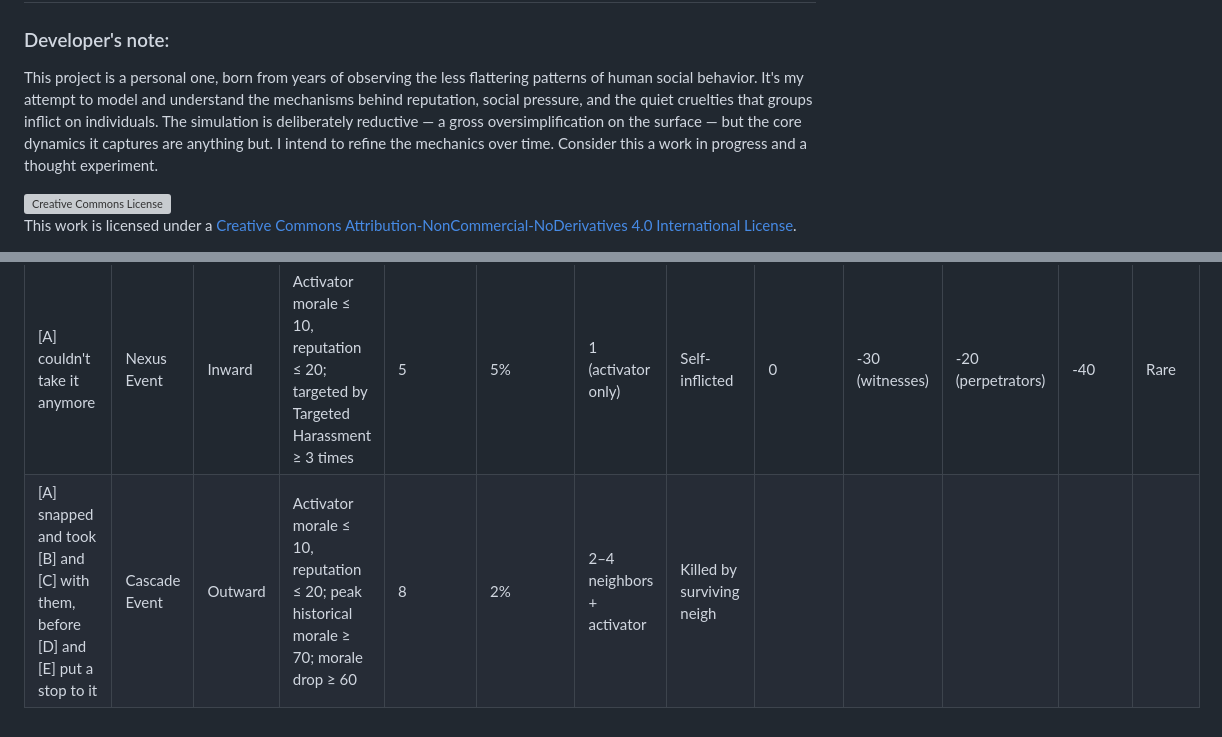
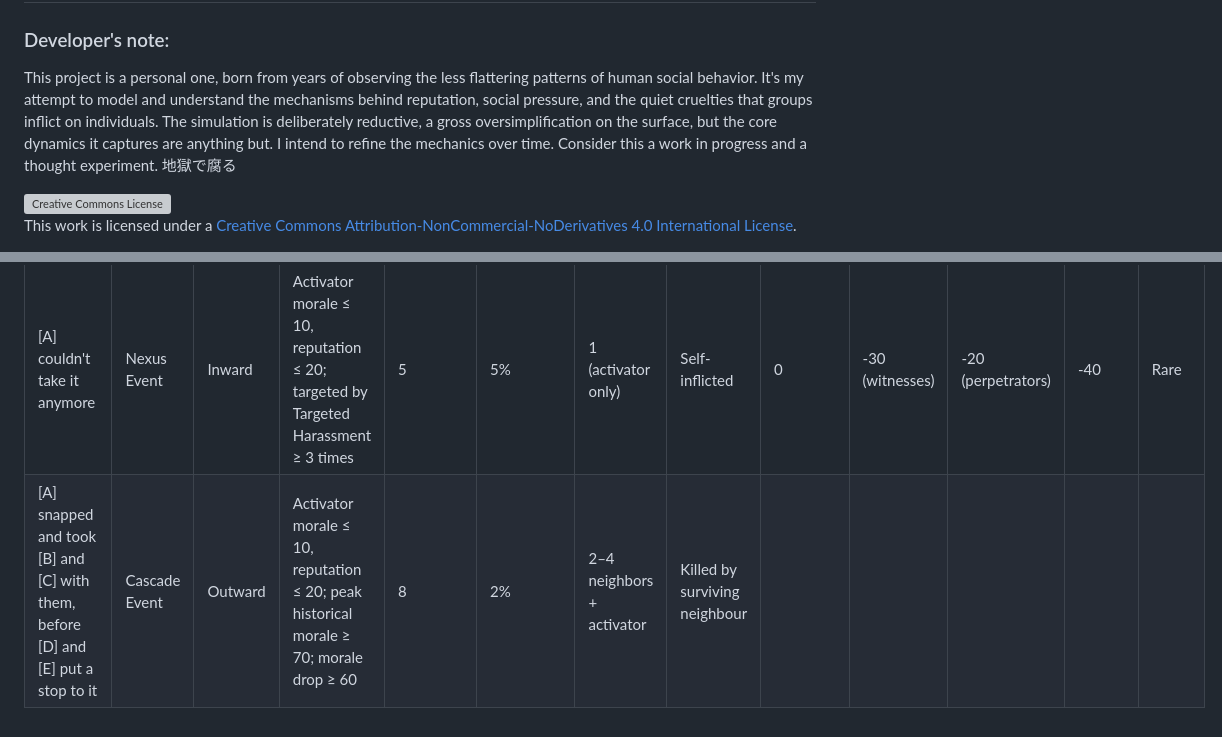
Before and after one commit to nikhil-RGB/hive-mind, a Markdown page: README.md, 2 parts joined by grey strips. Drawn GitHub-style; grey boxes are pictures that could not be loaded.

```diff
--- a/README.md
+++ b/README.md
@@ -2,8 +2,8 @@
 
 ### Developer's note:
 
-This project is a personal one, born from years of observing the less flattering patterns of human social behavior. It's my attempt to model and understand the mechanisms behind reputation, social pressure, and the quiet cruelties that groups inflict on individuals. The simulation is deliberately reductive — a gross oversimplification on the surface — but the core dynamics it captures are anything but. I intend to refine the mechanics over time. Consider this a work in progress and a thought experiment.
-
+This project is a personal one, born from years of observing the less flattering patterns of human social behavior. It's my attempt to model and understand the mechanisms behind reputation, social pressure, and the quiet cruelties that groups inflict on individuals. The simulation is deliberately reductive, a gross oversimplification on the surface, but the core dynamics it captures are anything but. I intend to refine the mechanics over time. Consider this a work in progress and a thought experiment.
+地獄で腐る
 
 <a rel="license" href="http://creativecommons.org/licenses/by-nc-nd/4.0/"><img alt="Creative Commons License" style="border-width:0" src="https://i.creativecommons.org/l/by-nc-nd/4.0/80x15.png" /></a><br />This work is licensed under a <a rel="license" href="http://creativecommons.org/licenses/by-nc-nd/4.0/">Creative Commons Attribution-NonCommercial-NoDerivatives 4.0 International License</a>.
 
@@ -49,4 +49,4 @@ Breif wiorking summary:
 | Event Name Template | Internal Name | Type | Trigger Conditions | Min Ticks in Degraded State | Probability Roll | Deaths Caused | Cause of Activator Death | Min Neighbor Deaths | Survivor Morale Effect | Survivor Reputation Effect | Global Morale Effect | Rarity |
 |---|---|---|---|---|---|---|---|---|---|---|---|---|
 | [A] couldn't take it anymore | Nexus Event | Inward | Activator morale ≤ 10, reputation ≤ 20; targeted by Targeted Harassment ≥ 3 times | 5 | 5% | 1 (activator only) | Self-inflicted | 0 | -30 (witnesses) | -20 (perpetrators) | -40 | Rare |
-| [A] snapped and took [B] and [C] with them, before [D] and [E] put a stop to it | Cascade Event | Outward | Activator morale ≤ 10, reputation ≤ 20; peak historical morale ≥ 70; morale drop ≥ 60 | 8 | 2% | 2–4 neighbors + activator | Killed by surviving neigh
+| [A] snapped and took [B] and [C] with them, before [D] and [E] put a stop to it | Cascade Event | Outward | Activator morale ≤ 10, reputation ≤ 20; peak historical morale ≥ 70; morale drop ≥ 60 | 8 | 2% | 2–4 neighbors + activator | Killed by surviving neighbour
```
